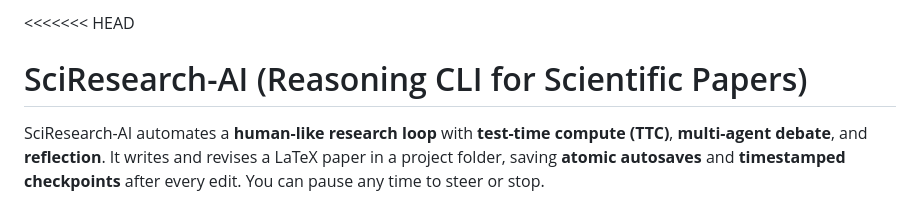
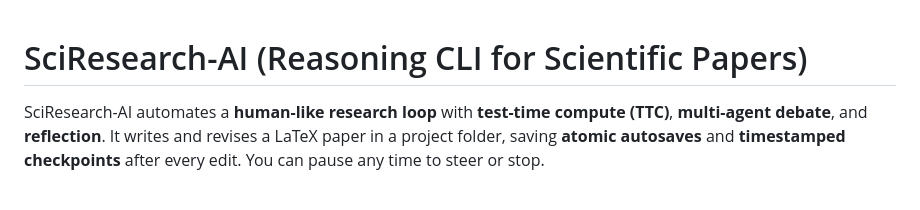
Before and after one commit to xuda1979/SciResearch-AI, a Markdown page: README.md, the part around the change. Drawn GitHub-style.

```diff
--- a/README.md
+++ b/README.md
@@ -1,4 +1,4 @@
-<<<<<<< HEAD
+
 # SciResearch-AI (Reasoning CLI for Scientific Papers)
 
 SciResearch-AI automates a **human-like research loop** with **test-time compute (TTC)**, **multi-agent debate**, and **reflection**. It writes and revises a LaTeX paper in a project folder, saving **atomic autosaves** and **timestamped checkpoints** after every edit. You can pause any time to steer or stop.
```
